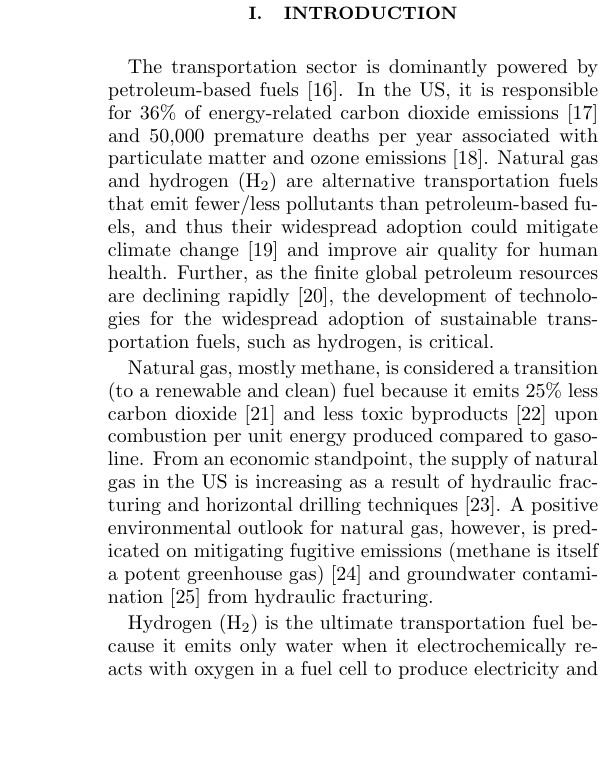
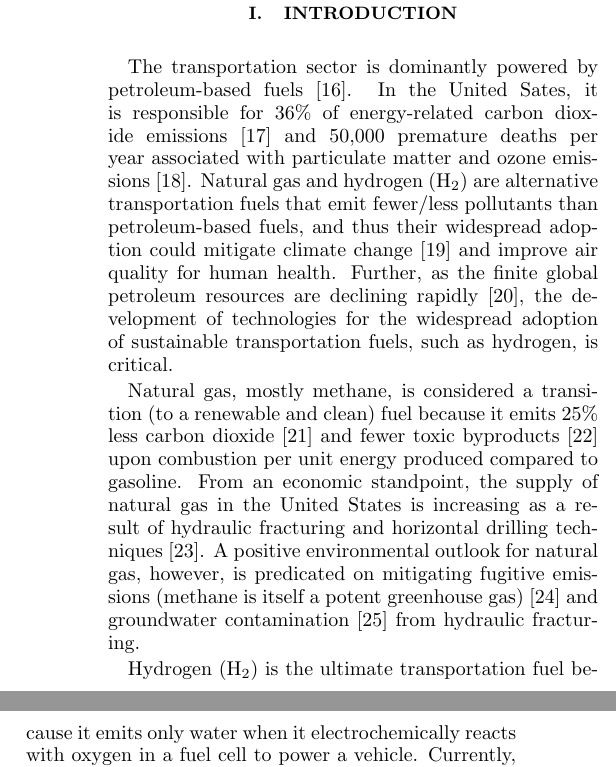
Before and after one commit to droundy/thesis-pommerenck, a LaTeX paper (gas-adsorption/gas-ads.tex, which reads gas-adsorption/gas-ads-body.tex): part of one column of page 1 of 10 before the commit and two parts of the columns of page 1 of 10 after it, the two joined at a grey line, cut so that both start at the same text, the shorter picture padded with empty space. Compiled offline with pdfLaTeX.

Commit message:
working through the paper and making edits and removing outdated comments.

```diff
--- a/gas-adsorption/gas-ads-body.tex
+++ b/gas-adsorption/gas-ads-body.tex
@@ -1,22 +1,28 @@
 \section{Introduction}
-The transportation sector is dominantly powered by petroleum-based fuels \cite{davis2009transportation}. In the US, it is responsible for 36\% of energy-related carbon dioxide emissions \cite{useia} and 50,000 premature deaths per year associated with particulate matter and ozone emissions \cite{caiazzo2013air}.
-Natural gas and hydrogen (H$_2$) are alternative transportation fuels that emit fewer/less pollutants
-than petroleum-based fuels, and thus their widespread adoption could mitigate climate change
-\cite{mcglade2015geographical} and improve air quality for human health. Further, as the finite global
-petroleum resources are declining rapidly \cite{sorrell2010global}, the development of technologies for the widespread
-adoption of sustainable transportation fuels, such as hydrogen, is critical.
+The transportation sector is dominantly powered by petroleum-based
+fuels~\cite{davis2009transportation}. In the United Sates, it is responsible
+for 36\% of energy-related carbon dioxide emissions \cite{useia} and 50,000
+premature deaths per year associated with particulate matter and ozone
+emissions~\cite{caiazzo2013air}. Natural gas and hydrogen (H$_2$) are
+alternative transportation fuels that emit fewer/less pollutants than
+petroleum-based fuels, and thus their widespread adoption could mitigate
+climate change~\cite{mcglade2015geographical} and improve air quality for human
+health. Further, as the finite global petroleum resources are declining
+rapidly~\cite{sorrell2010global}, the development of technologies for the
+widespread adoption of sustainable transportation fuels, such as hydrogen, is
+critical.
 
-Natural gas, mostly methane, is considered a transition (to a renewable and clean) fuel because
-it emits 25\% less carbon dioxide \cite{eia2013much} and less toxic
-byproducts \cite{wang2000full} upon combustion per unit energy produced compared to gasoline. From an
-economic standpoint, the supply of natural gas in the US is increasing as a result of hydraulic
-fracturing and horizontal drilling techniques \cite{usnatgassupply}. A positive environmental outlook
-for natural gas, however, is predicated on mitigating fugitive emissions (methane is itself a potent
-greenhouse gas) \cite{alvarez2012greater} and groundwater contamination \cite{osborn2011methane}
-from hydraulic fracturing.
+Natural gas, mostly methane, is considered a transition (to a renewable and
+clean) fuel because it emits 25\% less carbon dioxide~\cite{eia2013much} and
+fewer toxic byproducts~\cite{wang2000full} upon combustion per unit energy
+produced compared to gasoline. From an economic standpoint, the supply of
+natural gas in the United States is increasing as a result of hydraulic
+fracturing and horizontal drilling techniques~\cite{usnatgassupply}. A positive
+environmental outlook for natural gas, however, is predicated on mitigating
+fugitive emissions (methane is itself a potent greenhouse
+gas)~\cite{alvarez2012greater} and groundwater
+contamination~\cite{osborn2011methane} from hydraulic fracturing.
 
-Hydrogen (H$_2$) is the ultimate transportation fuel because it emits only water when it electrochemically reacts with oxygen in a fuel cell to produce electricity and power a vehicle.
-% Moreover, elemental hydrogen is very abundant, though bonded with oxygen (in water) or carbon (in hydrocarbons); H$_2$ does not occur naturally in abundant quantities.
-Currently, hydrogen (H$_2$) is primarily produced by steam reforming of natural gas followed by the
-water-gas shift reaction, which emits carbon dioxide \cite{crabtree2004hydrogen}. Notably, the
-environmental allure of hydrogen is predicated on its production via a renewable means, e.g.\ splitting
+Hydrogen (H$_2$) is the ultimate transportation fuel because it emits only
+water when it electrochemically reacts with oxygen in a fuel cell to power a
+vehicle. Currently, hydrogen (H$_2$) is primarily produced by steam reforming
```
Also changed, not shown: gas-adsorption/gas-ads.tex (+1 -1 lines), thesis/chapter-1.tex (+1 -1 lines), gas-adsorption/gas-ads-body.tex (6 more changed lines).
